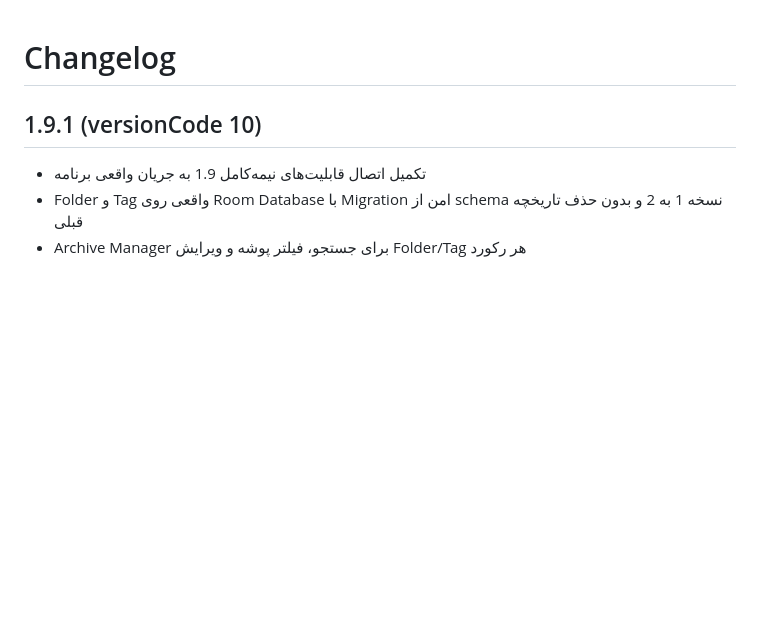
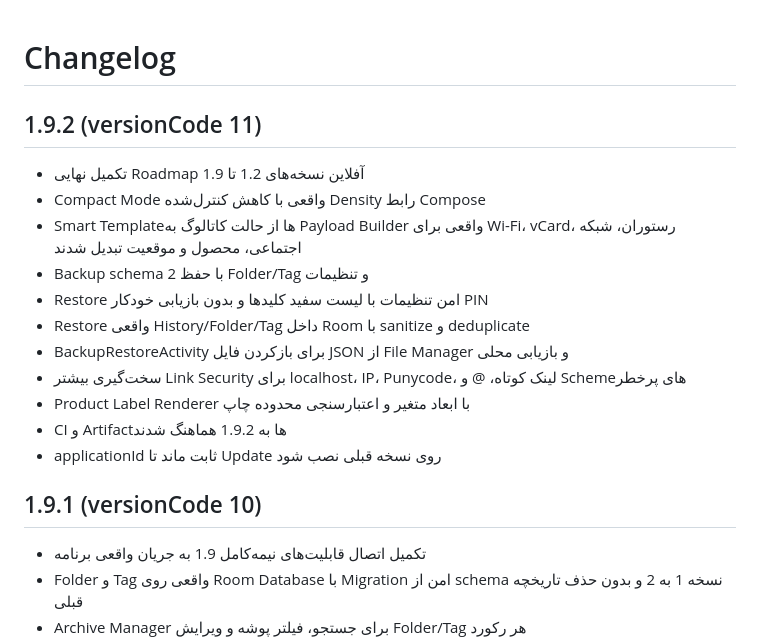
Before and after one commit to waxew/App-QrCodeYar, a Markdown page: CHANGELOG.md, the part around the change. Drawn GitHub-style; blank space fills up the shorter version.

Commit message:
Document final offline v1.9.2 integration

```diff
--- a/CHANGELOG.md
+++ b/CHANGELOG.md
@@ -1,4 +1,18 @@
 # Changelog
+
+## 1.9.2 (versionCode 11)
+
+- تکمیل نهایی Roadmap آفلاین نسخه‌های 1.2 تا 1.9
+- Compact Mode واقعی با کاهش کنترل‌شده Density رابط Compose
+- Smart Templateها از حالت کاتالوگ به Payload Builder واقعی برای Wi-Fi، vCard، رستوران، شبکه اجتماعی، محصول و موقعیت تبدیل شدند
+- Backup schema 2 با حفظ Folder/Tag و تنظیمات
+- Restore امن تنظیمات با لیست سفید کلیدها و بدون بازیابی خودکار PIN
+- Restore واقعی History/Folder/Tag داخل Room با sanitize و deduplicate
+- BackupRestoreActivity برای بازکردن فایل JSON از File Manager و بازیابی محلی
+- سخت‌گیری بیشتر Link Security برای localhost، IP، Punycode، لینک کوتاه، @ و Schemeهای پرخطر
+- Product Label Renderer با ابعاد متغیر و اعتبارسنجی محدوده چاپ
+- CI و Artifactها به 1.9.2 هماهنگ شدند
+- applicationId ثابت ماند تا Update روی نسخه قبلی نصب شود
 
 ## 1.9.1 (versionCode 10)
 
```
